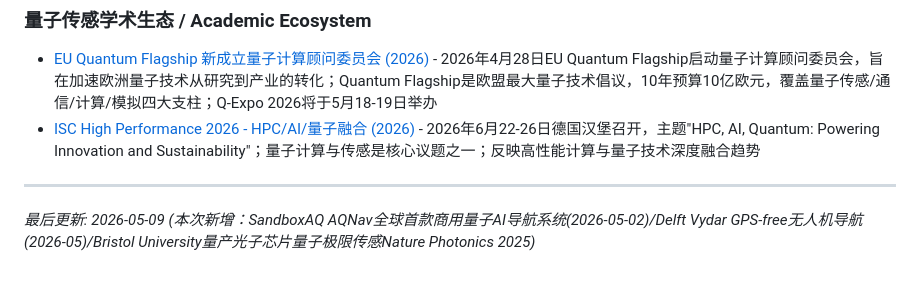
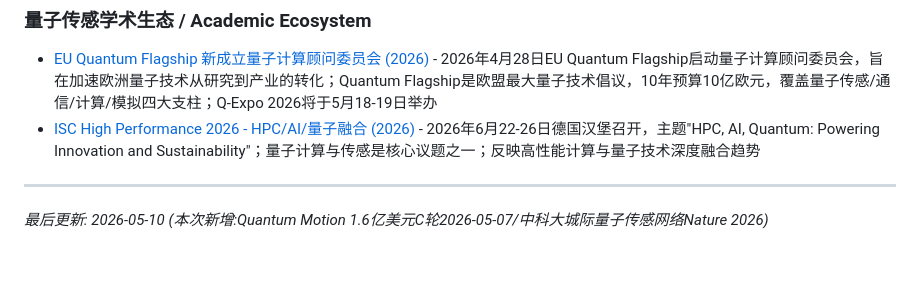
Before and after one commit to wushanchi/QSensingZoo, a Markdown page: 03-Products/README.md, the part around the change. Rendered like a GitHub page.

Commit message:
docs(03-Products): 更新至2026-05-10 Quantum Motion 1.6亿美元C轮

```diff
--- a/03-Products/README.md
+++ b/03-Products/README.md
@@ -232,4 +232,4 @@
 
 ---
 
-*最后更新: 2026-05-09 (本次新增：SandboxAQ AQNav全球首款商用量子AI导航系统(2026-05-02)/Delft Vydar GPS-free无人机导航(2026-05)/Bristol University量产光子芯片量子极限传感Nature Photonics 2025)*
+*最后更新: 2026-05-10 (本次新增:Quantum Motion 1.6亿美元C轮2026-05-07/中科大城际量子传感网络Nature 2026)*
```
